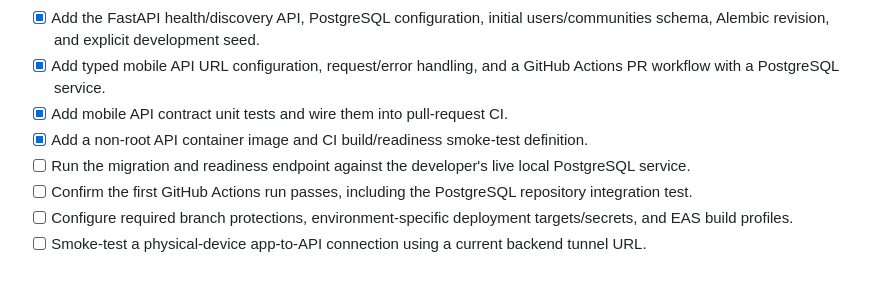
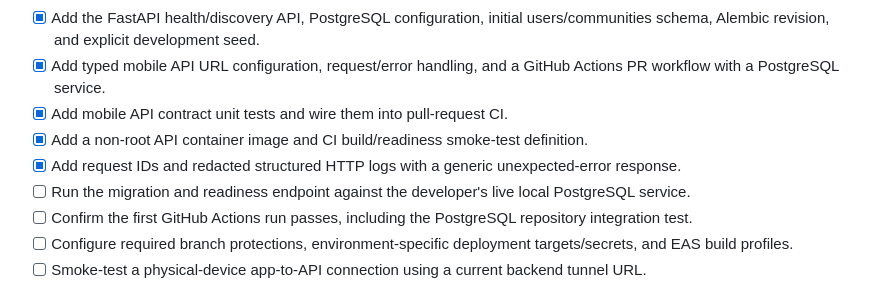
Before and after one commit to Bharathhh30/SSMB, a Markdown page: plan/phases/PHASE-01-engineering-foundation.md, the part around the change. Drawn GitHub-style.

Commit message:
docs(plan): record request logging progress

```diff
--- a/plan/phases/PHASE-01-engineering-foundation.md
+++ b/plan/phases/PHASE-01-engineering-foundation.md
@@ -29,6 +29,7 @@
 - [x] Add typed mobile API URL configuration, request/error handling, and a GitHub Actions PR workflow with a PostgreSQL service.
 - [x] Add mobile API contract unit tests and wire them into pull-request CI.
 - [x] Add a non-root API container image and CI build/readiness smoke-test definition.
+- [x] Add request IDs and redacted structured HTTP logs with a generic unexpected-error response.
 - [ ] Run the migration and readiness endpoint against the developer's live local PostgreSQL service.
 - [ ] Confirm the first GitHub Actions run passes, including the PostgreSQL repository integration test.
 - [ ] Configure required branch protections, environment-specific deployment targets/secrets, and EAS build profiles.
```
